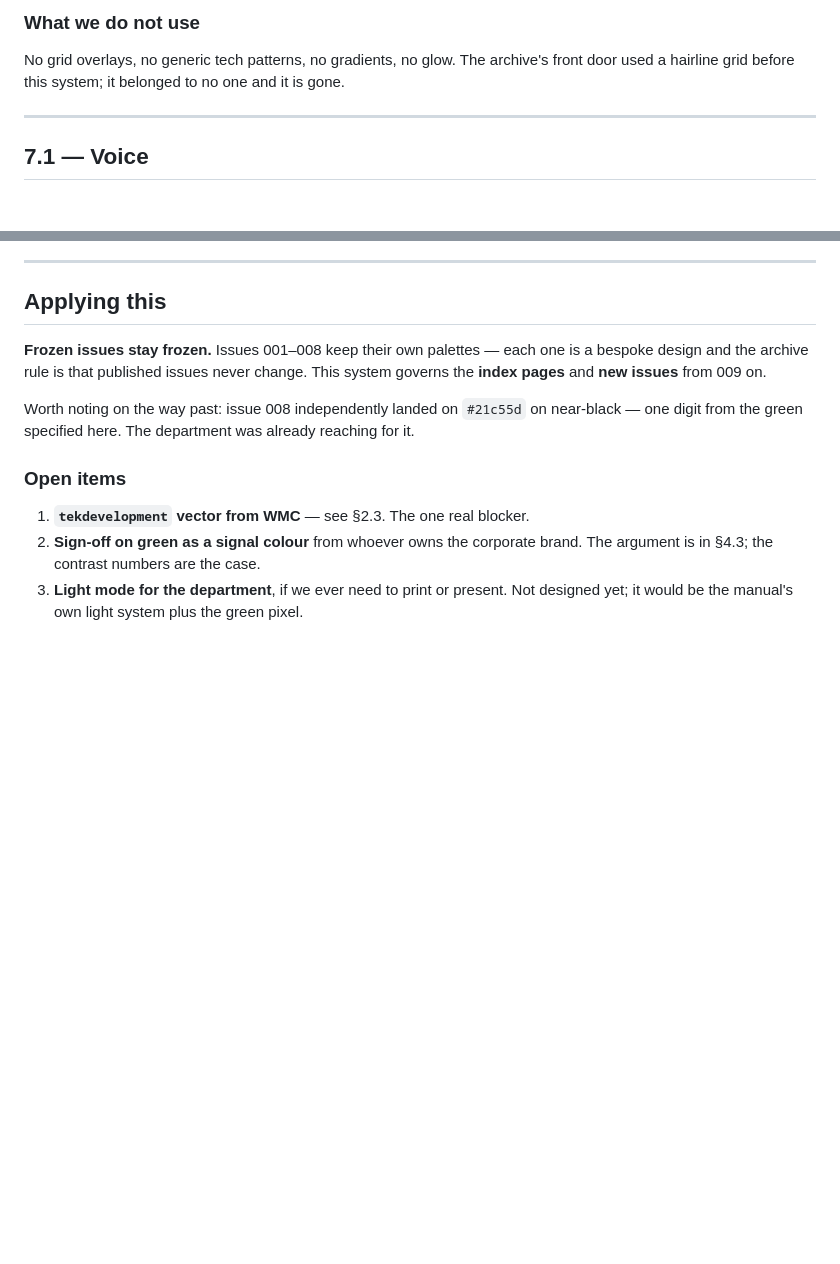
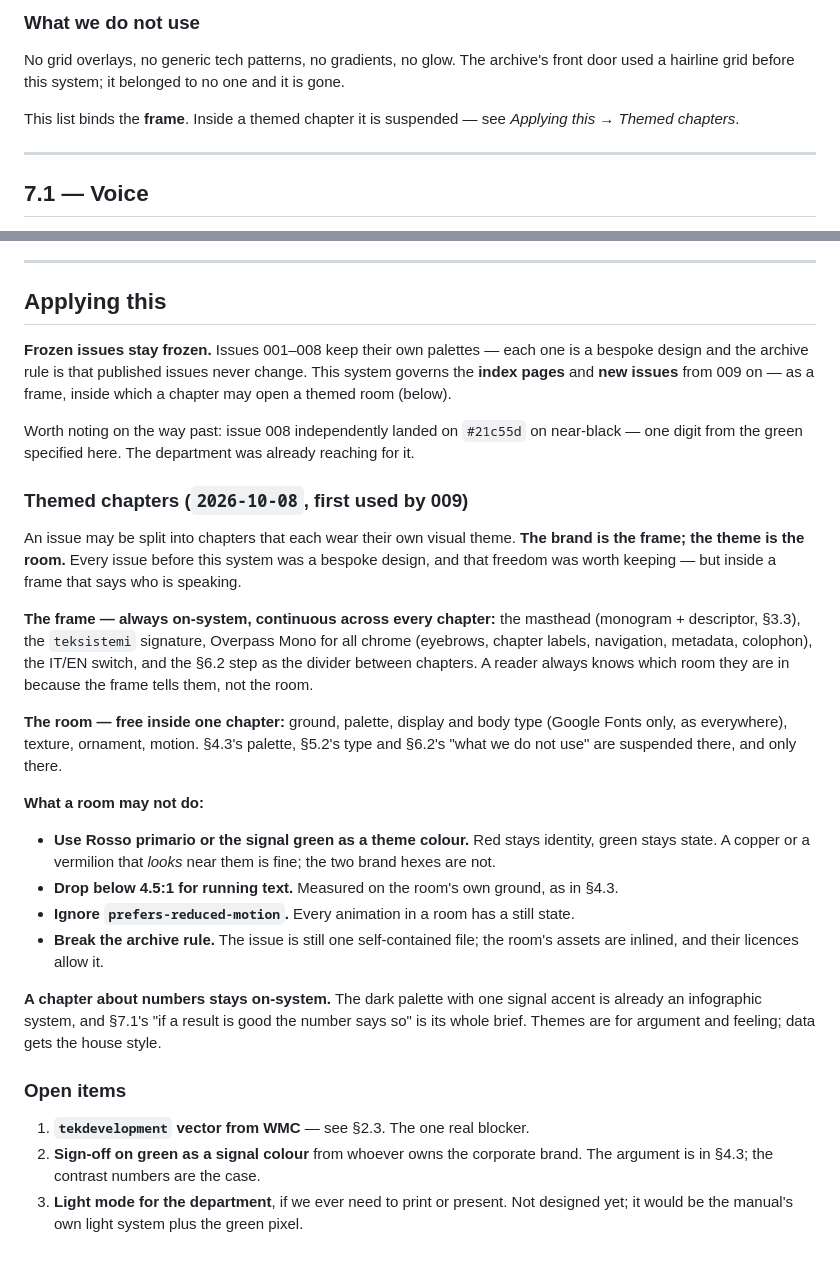
Before and after one commit to orlodax/tks-newsletter, a Markdown page: BRAND.md, 2 parts joined by grey strips. Drawn GitHub-style; blank space fills up the shorter version.

Commit message:
BRAND.md: themed chapters inside the brand frame
Co-Authored-By: Claude Opus 5.5 <noreply@anthropic.com>

```diff
--- a/BRAND.md
+++ b/BRAND.md
@@ -249,6 +249,9 @@ the clip is the point.
 No grid overlays, no generic tech patterns, no gradients, no glow. The archive's front
 door used a hairline grid before this system; it belonged to no one and it is gone.
 
+This list binds the **frame**. Inside a themed chapter it is suspended — see *Applying
+this → Themed chapters*.
+
 ---
 
 ## 7.1 — Voice
@@ -272,10 +275,41 @@ Codified from what the newsletter already does, not invented for it.
 
 **Frozen issues stay frozen.** Issues 001–008 keep their own palettes — each one is a
 bespoke design and the archive rule is that published issues never change. This system
-governs the **index pages** and **new issues** from 009 on.
+governs the **index pages** and **new issues** from 009 on — as a frame, inside which a
+chapter may open a themed room (below).
 
 Worth noting on the way past: issue 008 independently landed on `#21c55d` on near-black —
 one digit from the green specified here. The department was already reaching for it.
+
+### Themed chapters (`2026-10-08`, first used by 009)
+
+An issue may be split into chapters that each wear their own visual theme. **The brand is
+the frame; the theme is the room.** Every issue before this system was a bespoke design,
+and that freedom was worth keeping — but inside a frame that says who is speaking.
+
+**The frame — always on-system, continuous across every chapter:** the masthead
+(monogram + descriptor, §3.3), the `teksistemi` signature, Overpass Mono for all chrome
+(eyebrows, chapter labels, navigation, metadata, colophon), the IT/EN switch, and the
+§6.2 step as the divider between chapters. A reader always knows which room they are in
+because the frame tells them, not the room.
+
+**The room — free inside one chapter:** ground, palette, display and body type (Google
+Fonts only, as everywhere), texture, ornament, motion. §4.3's palette, §5.2's type and
+§6.2's "what we do not use" are suspended there, and only there.
+
+**What a room may not do:**
+
+- **Use Rosso primario or the signal green as a theme colour.** Red stays identity, green
+  stays state. A copper or a vermilion that *looks* near them is fine; the two brand hexes
+  are not.
+- **Drop below 4.5:1 for running text.** Measured on the room's own ground, as in §4.3.
+- **Ignore `prefers-reduced-motion`.** Every animation in a room has a still state.
+- **Break the archive rule.** The issue is still one self-contained file; the room's
+  assets are inlined, and their licences allow it.
+
+**A chapter about numbers stays on-system.** The dark palette with one signal accent is
+already an infographic system, and §7.1's "if a result is good the number says so" is
+its whole brief. Themes are for argument and feeling; data gets the house style.
 
 ### Open items
 
```
